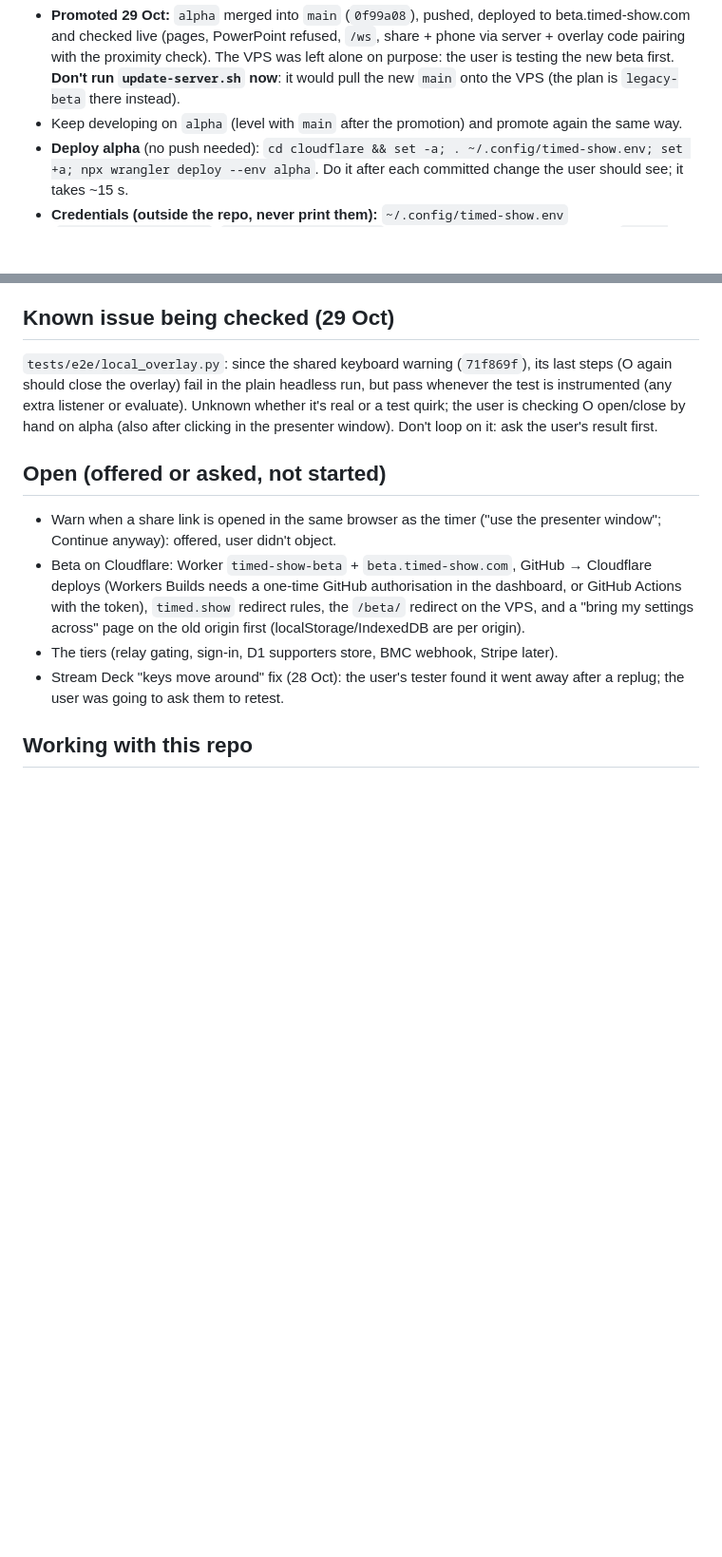
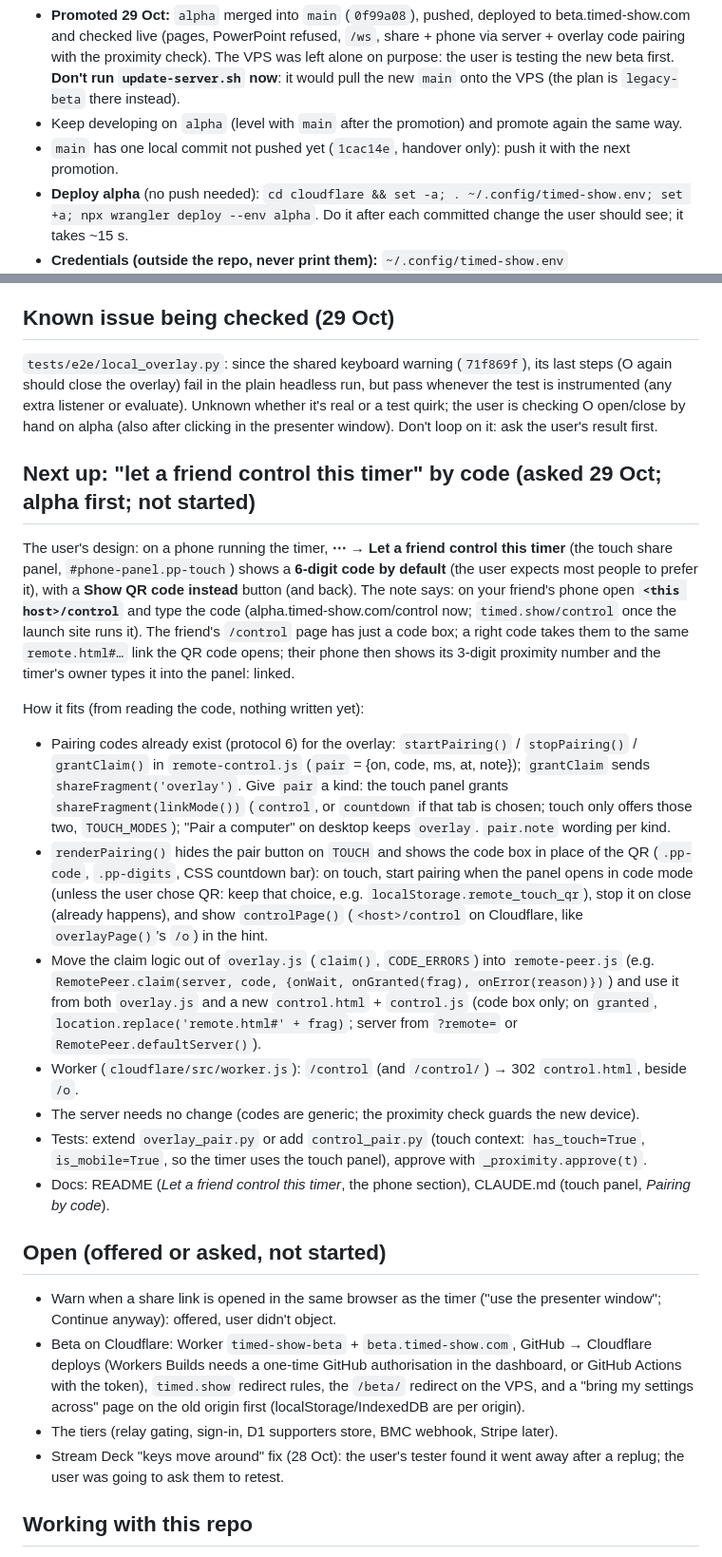
Before and after one commit to jonathan-annett/timer-beta, a Markdown page: docs/HANDOVER.md, 2 parts joined by grey strips. Shown at 95% size. GitHub-like rendering; blank space fills up the shorter version.

Commit message:
Handover: next up, let a friend control the phone timer by code (design and where it fits)
Co-Authored-By: Claude Opus 5.5 (1M context) <noreply@anthropic.com>
Claude-Session: https://claude.ai/code/session_01FXCqrT6eFxeyN4j8ccwYVL

```diff
--- a/docs/HANDOVER.md
+++ b/docs/HANDOVER.md
@@ -22,6 +22,7 @@ setup and protocol; `tests/e2e/README.md` is how to test.
   new beta first. **Don't run `update-server.sh` now**: it would pull the new `main` onto the VPS
   (the plan is `legacy-beta` there instead).
 - Keep developing on `alpha` (level with `main` after the promotion) and promote again the same way.
+- `main` has one local commit not pushed yet (`1cac14e`, handover only): push it with the next promotion.
 - **Deploy alpha** (no push needed): `cd cloudflare && set -a; . ~/.config/timed-show.env; set +a; npx wrangler deploy --env alpha`.
   Do it after each committed change the user should see; it takes ~15 s.
 - **Credentials (outside the repo, never print them):** `~/.config/timed-show.env`
@@ -103,6 +104,38 @@ again should close the overlay) fail in the plain headless run, but pass wheneve
 instrumented (any extra listener or evaluate). Unknown whether it's real or a test quirk; the user
 is checking O open/close by hand on alpha (also after clicking in the presenter window). Don't
 loop on it: ask the user's result first.
+
+## Next up: "let a friend control this timer" by code (asked 29 Oct; alpha first; not started)
+
+The user's design: on a phone running the timer, **⋯ → Let a friend control this timer** (the
+touch share panel, `#phone-panel.pp-touch`) shows a **6-digit code by default** (the user expects
+most people to prefer it), with a **Show QR code instead** button (and back). The note says: on
+your friend's phone open **`<this host>/control`** and type the code (alpha.timed-show.com/control
+now; `timed.show/control` once the launch site runs it). The friend's `/control` page has just a
+code box; a right code takes them to the same `remote.html#…` link the QR code opens; their phone
+then shows its 3-digit proximity number and the timer's owner types it into the panel: linked.
+
+How it fits (from reading the code, nothing written yet):
+- Pairing codes already exist (protocol 6) for the overlay: `startPairing()` / `stopPairing()` /
+  `grantClaim()` in `remote-control.js` (`pair` = {on, code, ms, at, note}); `grantClaim` sends
+  `shareFragment('overlay')`. Give `pair` a kind: the touch panel grants `shareFragment(linkMode())`
+  (`control`, or `countdown` if that tab is chosen; touch only offers those two, `TOUCH_MODES`);
+  "Pair a computer" on desktop keeps `overlay`. `pair.note` wording per kind.
+- `renderPairing()` hides the pair button on `TOUCH` and shows the code box in place of the QR
+  (`.pp-code`, `.pp-digits`, CSS countdown bar): on touch, start pairing when the panel opens in
+  code mode (unless the user chose QR: keep that choice, e.g. `localStorage.remote_touch_qr`),
+  stop it on close (already happens), and show `controlPage()` (`<host>/control` on Cloudflare,
+  like `overlayPage()`'s `/o`) in the hint.
+- Move the claim logic out of `overlay.js` (`claim()`, `CODE_ERRORS`) into `remote-peer.js`
+  (e.g. `RemotePeer.claim(server, code, {onWait, onGranted(frag), onError(reason)})`) and use it
+  from both `overlay.js` and a new `control.html` + `control.js` (code box only; on `granted`,
+  `location.replace('remote.html#' + frag)`; server from `?remote=` or `RemotePeer.defaultServer()`).
+- Worker (`cloudflare/src/worker.js`): `/control` (and `/control/`) → 302 `control.html`, beside `/o`.
+- The server needs no change (codes are generic; the proximity check guards the new device).
+- Tests: extend `overlay_pair.py` or add `control_pair.py` (touch context: `has_touch=True`,
+  `is_mobile=True`, so the timer uses the touch panel), approve with `_proximity.approve(t)`.
+- Docs: README (*Let a friend control this timer*, the phone section), CLAUDE.md (touch panel,
+  *Pairing by code*).
 
 ## Open (offered or asked, not started)
 
```
